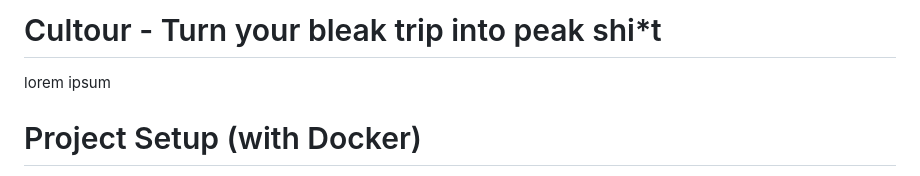
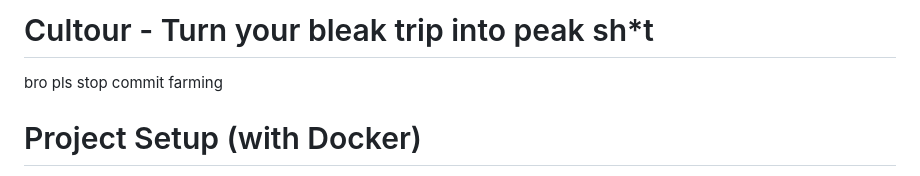
Before and after one commit to trantonminhky/cs252-project, a Markdown page: README.md, the part around the change. GitHub-like rendering.

```diff
--- a/README.md
+++ b/README.md
@@ -1,6 +1,5 @@
-# Cultour - Turn your bleak trip into peak shi*t
-
-lorem ipsum
+# Cultour - Turn your bleak trip into peak sh*t
+bro pls stop commit farming
 
 # Project Setup (with Docker)
 
```
